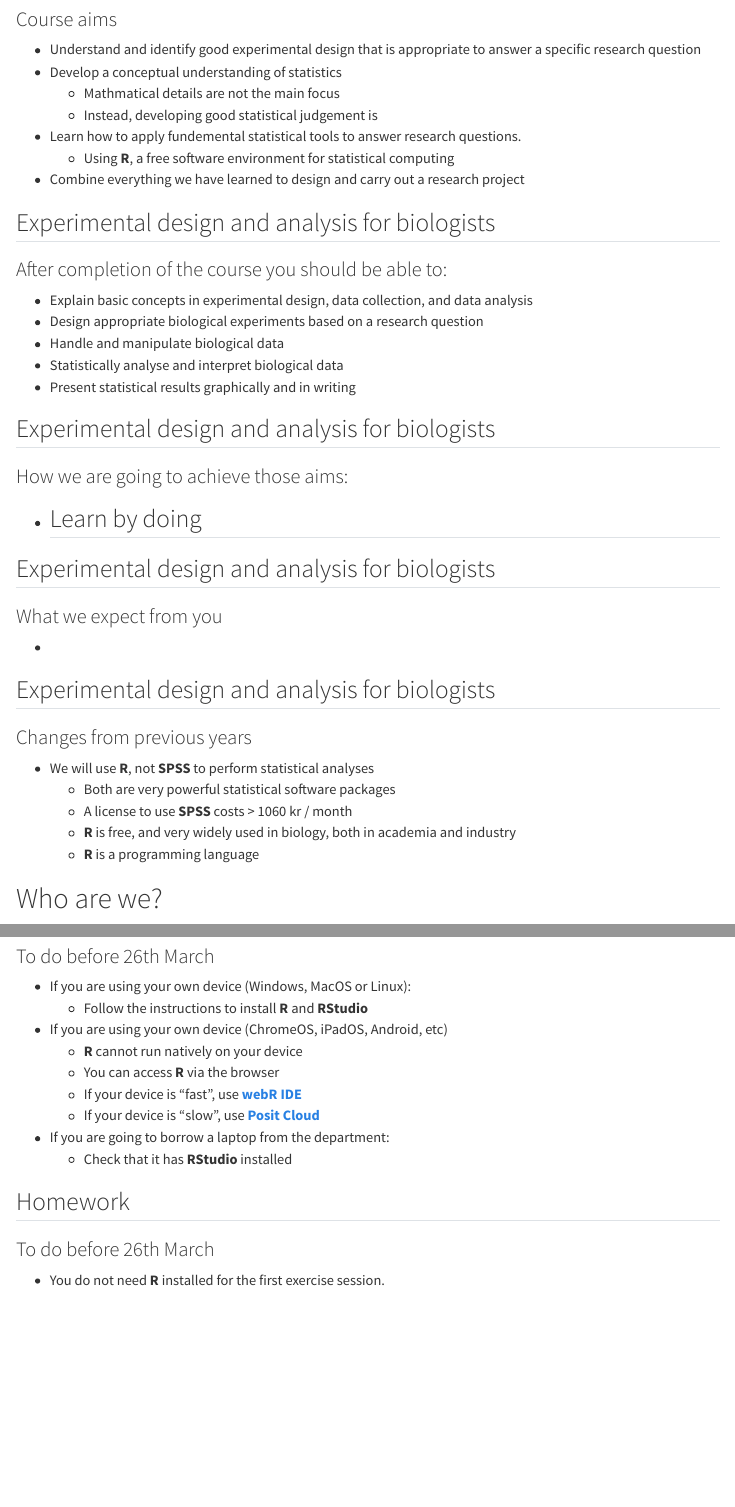
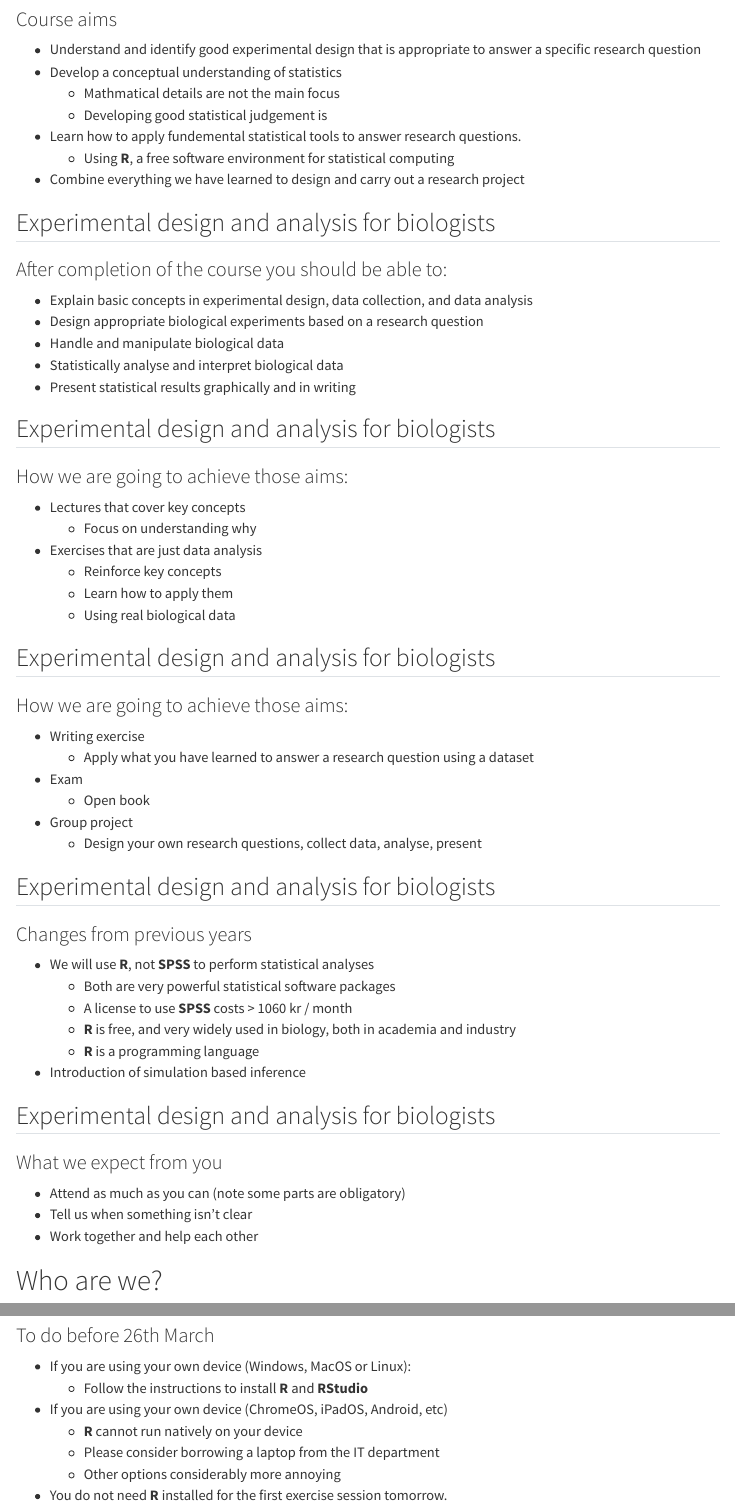
Before and after one commit to irmoodie/biob11, a Quarto document (slides/00_introduction.qmd): the page in a window 1100 px wide, from 460 px down, and a second part further down, joined at a grey line. Rendered offline with R 4.5, knitr and Pandoc in place of Quarto, with nearby package versions; menus at the side of the page are left out.

Commit message:
finish introduction slides

```diff
--- a/slides/00_introduction.qmd
+++ b/slides/00_introduction.qmd
@@ -26,7 +26,7 @@ webr:
 - Understand and identify good experimental design that is appropriate to answer a specific research question
 - Develop a conceptual understanding of statistics
   - Mathmatical details are not the main focus
-  - Instead, developing good statistical judgement is
+  - Developing good statistical judgement is
 - Learn how to apply fundemental statistical tools to answer research questions.
   - Using **R**, a free software environment for statistical computing
 - Combine everything we have learned to design and carry out a research project
@@ -43,13 +43,22 @@ webr:
 ## Experimental design and analysis for biologists
 ### How we are going to achieve those aims:
 
-- Learn by doing
-  -
+- Lectures that cover key concepts
+  - Focus on understanding why
+- Exercises that are just data analysis
+  - Reinforce key concepts
+  - Learn how to apply them
+  - Using real biological data
 
 ## Experimental design and analysis for biologists
-### What we expect from you
+### How we are going to achieve those aims:
 
--
+- Writing exercise
+  - Apply what you have learned to answer a research question using a dataset
+- Exam
+  - Open book
+- Group project
+  - Design your own research questions, collect data, analyse, present
 
 ## Experimental design and analysis for biologists
 ### Changes from previous years
@@ -59,6 +68,14 @@ webr:
   - A license to use **SPSS** costs > 1060 kr / month
   - **R** is free, and very widely used in biology, both in academia and industry
   - **R** is a programming language
+- Introduction of simulation based inference
+
+## Experimental design and analysis for biologists
+### What we expect from you
+
+- Attend as much as you can (note some parts are obligatory)
+- Tell us when something isn't clear
+- Work together and help each other
 
 # Who are we?
 
@@ -209,13 +223,6 @@ Please share with at least two others:
   - Follow the instructions to install **R** and **RStudio**
 - If you are using your own device (ChromeOS, iPadOS, Android, etc)
   - **R** cannot run natively on your device
-  - You can access **R** via the browser
-  - If your device is "fast", use [**webR IDE**](https://webr.r-wasm.org/latest/)
-  - If your device is "slow", use [**Posit Cloud**](https://posit.cloud/)
-- If you are going to borrow a laptop from the department:
-  - Check that it has **RStudio** installed
-
-## Homework
-### To do before 26th March
-
-- You do not need **R** installed for the first exercise session.
+  - Please consider borrowing a laptop from the IT department
+  - Other options considerably more annoying
+- You do not need **R** installed for the first exercise session tomorrow.
```
Also changed, not shown: slides/00_introduction.qmd (11 more changed lines).
